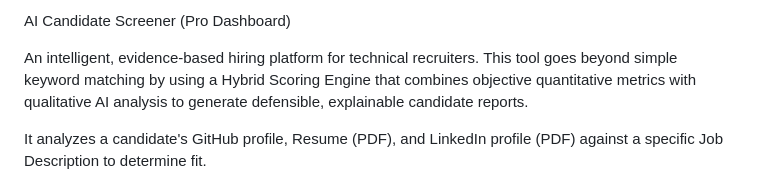
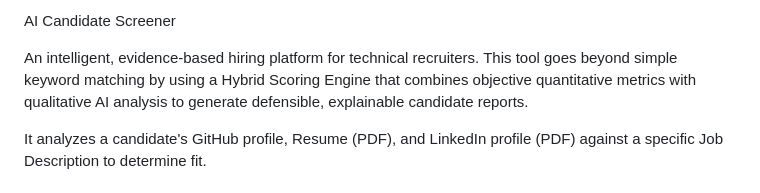
Before and after one commit to Henildiyora/AI-GitHub-Profile-Summarizer, a Markdown page: README.md, the part around one of its changes. Drawn GitHub-style.

```diff
--- a/README.md
+++ b/README.md
@@ -1,4 +1,4 @@
-AI Candidate Screener (Pro Dashboard)
+AI Candidate Screener
 
 An intelligent, evidence-based hiring platform for technical recruiters. This tool goes beyond simple keyword matching by using a Hybrid Scoring Engine that combines objective quantitative metrics with qualitative AI analysis to generate defensible, explainable candidate reports.
 
```
Also changed, not shown: other parts of README.md (+4 -4 lines).
